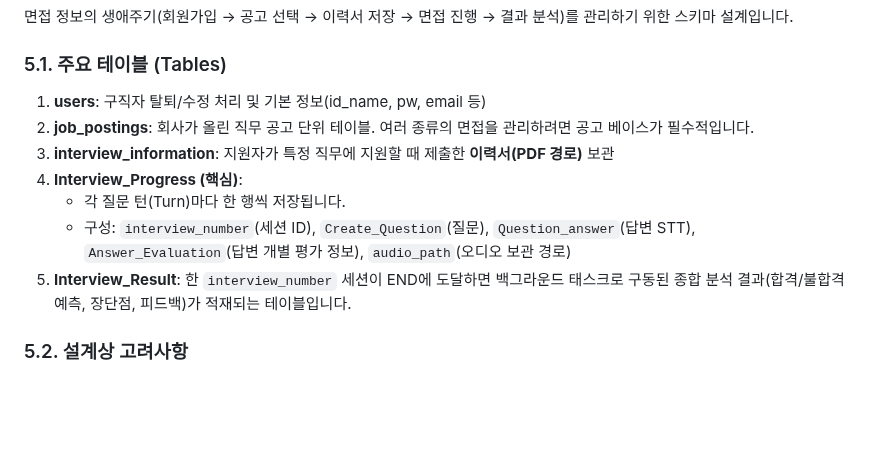
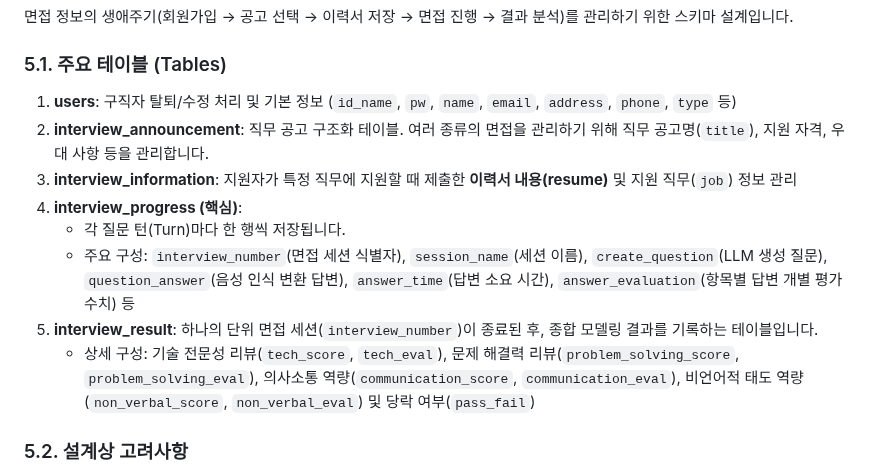
Before and after one commit to TaRang7248/big20_AI_Interview_simulation, a Markdown page: LDW/text09/project_report.md, the part around the change. GitHub-like rendering; blank space fills up the shorter version.

Commit message:
보고서 수정

```diff
--- a/LDW/text09/project_report.md
+++ b/LDW/text09/project_report.md
@@ -97,13 +97,14 @@ AI 면접 시뮬레이션의 사실감과 기술적 완성도를 높이기 위
 면접 정보의 생애주기(회원가입 -> 공고 선택 -> 이력서 저장 -> 면접 진행 -> 결과 분석)를 관리하기 위한 스키마 설계입니다.
 
 ### 5.1. 주요 테이블 (Tables)
-1. **users**: 구직자 탈퇴/수정 처리 및 기본 정보(id_name, pw, email 등)
-2. **job_postings**: 회사가 올린 직무 공고 단위 테이블. 여러 종류의 면접을 관리하려면 공고 베이스가 필수적입니다.
-3. **interview_information**: 지원자가 특정 직무에 지원할 때 제출한 **이력서(PDF 경로)** 보관
-4. **Interview_Progress (핵심)**:
+1. **users**: 구직자 탈퇴/수정 처리 및 기본 정보 (`id_name`, `pw`, `name`, `email`, `address`, `phone`, `type` 등)
+2. **interview_announcement**: 직무 공고 구조화 테이블. 여러 종류의 면접을 관리하기 위해 직무 공고명(`title`), 지원 자격, 우대 사항 등을 관리합니다.
+3. **interview_information**: 지원자가 특정 직무에 지원할 때 제출한 **이력서 내용(resume)** 및 지원 직무(`job`) 정보 관리
+4. **interview_progress (핵심)**:
    - 각 질문 턴(Turn)마다 한 행씩 저장됩니다.
-   - 구성: `interview_number`(세션 ID), `Create_Question`(질문), `Question_answer`(답변 STT), `Answer_Evaluation`(답변 개별 평가 정보), `audio_path`(오디오 보관 경로)
-5. **Interview_Result**: 한 `interview_number` 세션이 END에 도달하면 백그라운드 태스크로 구동된 종합 분석 결과(합격/불합격 예측, 장단점, 피드백)가 적재되는 테이블입니다.
+   - 주요 구성: `interview_number`(면접 세션 식별자), `session_name`(세션 이름), `create_question`(LLM 생성 질문), `question_answer`(음성 인식 변환 답변), `answer_time`(답변 소요 시간), `answer_evaluation`(항목별 답변 개별 평가 수치) 등
+5. **interview_result**: 하나의 단위 면접 세션(`interview_number`)이 종료된 후, 종합 모델링 결과를 기록하는 테이블입니다.
+   - 상세 구성: 기술 전문성 리뷰(`tech_score`, `tech_eval`), 문제 해결력 리뷰(`problem_solving_score`, `problem_solving_eval`), 의사소통 역량(`communication_score`, `communication_eval`), 비언어적 태도 역량(`non_verbal_score`, `non_verbal_eval`) 및 당락 여부(`pass_fail`)
 
 ### 5.2. 설계상 고려사항
 면접 도중 사용자의 인터넷이 끊기거나 새로고침 되더라도 "마지막으로 진행한 질문"을 `Interview_Progress` 테이블의 가장 최신 ID(`ORDER BY id DESC LIMIT 1`)로 추적하여 면접을 즉시 복구/재개할 수 있도록 설계되었습니다.
```
